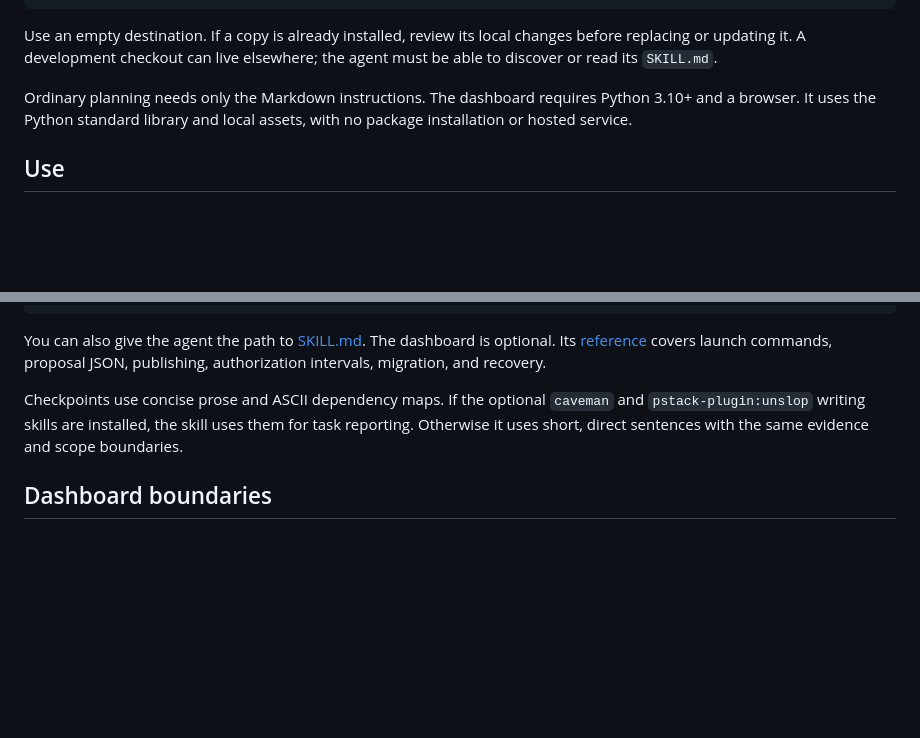
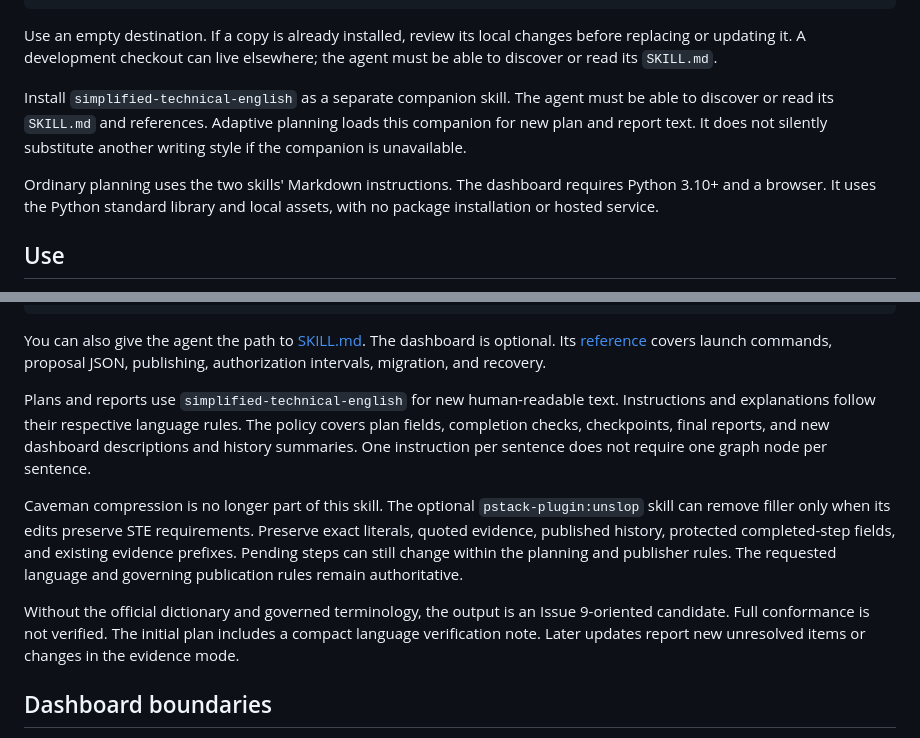
Before and after one commit to arduinitavares/adaptive-planning, a Markdown page: README.md, 2 parts joined by grey strips. Rendered like a GitHub page; blank space fills up the shorter version.

Commit message:
feat(skill): require STE for planning and reporting

```diff
--- a/README.md
+++ b/README.md
@@ -58,7 +58,13 @@ Use an empty destination. If a copy is already installed, review its local
 changes before replacing or updating it. A development checkout can live
 elsewhere; the agent must be able to discover or read its `SKILL.md`.
 
-Ordinary planning needs only the Markdown instructions. The dashboard requires
+Install `simplified-technical-english` as a separate companion skill.
+The agent must be able to discover or read its `SKILL.md` and references.
+Adaptive planning loads this companion for new plan and report text.
+It does not silently substitute another writing style if the companion
+is unavailable.
+
+Ordinary planning uses the two skills' Markdown instructions. The dashboard requires
 Python 3.10+ and a browser. It uses the Python standard library and local assets,
 with no package installation or hosted service.
 
@@ -85,10 +91,23 @@ You can also give the agent the path to [SKILL.md](SKILL.md). The dashboard is
 optional. Its [reference](references/live-dashboard.md) covers launch commands,
 proposal JSON, publishing, authorization intervals, migration, and recovery.
 
-Checkpoints use concise prose and ASCII dependency maps. If the optional
-`caveman` and `pstack-plugin:unslop` writing skills are installed, the skill uses
-them for task reporting. Otherwise it uses short, direct sentences with the
-same evidence and scope boundaries.
+Plans and reports use `simplified-technical-english` for new human-readable
+text. Instructions and explanations follow their respective language rules.
+The policy covers plan fields, completion checks, checkpoints, final reports,
+and new dashboard descriptions and history summaries. One instruction per
+sentence does not require one graph node per sentence.
+
+Caveman compression is no longer part of this skill. The optional
+`pstack-plugin:unslop` skill can remove filler only when its edits preserve
+STE requirements. Preserve exact literals, quoted evidence, published
+history, protected completed-step fields, and existing evidence prefixes.
+Pending steps can still change within the planning and publisher rules.
+The requested language and governing publication rules remain authoritative.
+
+Without the official dictionary and governed terminology, the output is
+an Issue 9-oriented candidate. Full conformance is not verified.
+The initial plan includes a compact language verification note.
+Later updates report new unresolved items or changes in the evidence mode.
 
 ## Dashboard boundaries
 
```
Also changed, not shown: SKILL.md (+59 -13 lines), references/live-dashboard.md (+18 -6 lines).
